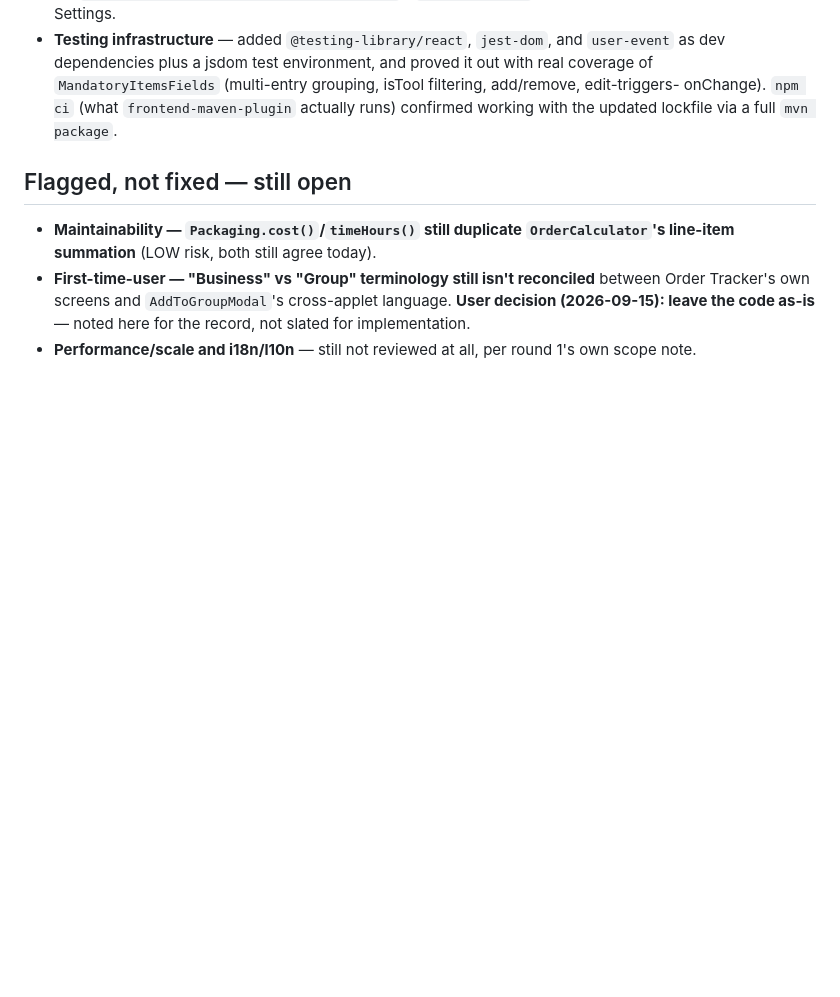
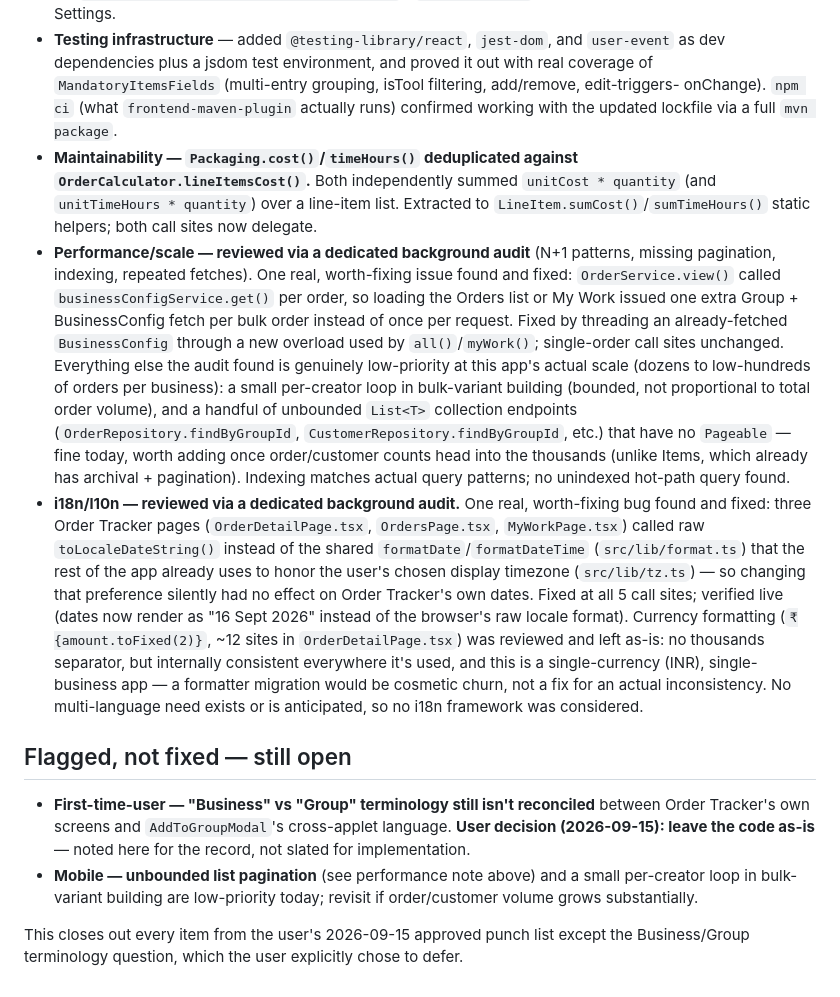
Before and after one commit to kaushik-m-mahadevan/priority-backlog-tracker, a Markdown page: docs/REVIEW_FINDINGS_ROUND2_2026-09-15.md, the part around the change. Rendered like a GitHub page; blank space fills up the shorter version.

Commit message:
Close out round-2 findings with performance and i18n review results
Records the Packaging.cost() dedup, the performance/scale audit (one
N+1 found and fixed, everything else low-priority at current scale),
and the i18n audit (one real date-formatting bug found and fixed,
currency formatting reviewed and left as cosmetic/non-issue). This
closes every item from the user's 2026-09-15 approved punch list
except the Business/Group terminology question, which the user
explicitly chose to defer.

Co-Authored-By: Claude Sonnet 5 <noreply@anthropic.com>

```diff
--- a/docs/REVIEW_FINDINGS_ROUND2_2026-09-15.md
+++ b/docs/REVIEW_FINDINGS_ROUND2_2026-09-15.md
@@ -109,13 +109,45 @@ patterns already established elsewhere in the codebase (same DTO-threading shape
   `MandatoryItemsFields` (multi-entry grouping, isTool filtering, add/remove, edit-triggers-
   onChange). `npm ci` (what `frontend-maven-plugin` actually runs) confirmed working with the
   updated lockfile via a full `mvn package`.
+- **Maintainability — `Packaging.cost()`/`timeHours()` deduplicated against
+  `OrderCalculator.lineItemsCost()`.** Both independently summed `unitCost * quantity` (and
+  `unitTimeHours * quantity`) over a line-item list. Extracted to
+  `LineItem.sumCost()`/`sumTimeHours()` static helpers; both call sites now delegate.
+- **Performance/scale — reviewed via a dedicated background audit** (N+1 patterns, missing
+  pagination, indexing, repeated fetches). One real, worth-fixing issue found and fixed:
+  `OrderService.view()` called `businessConfigService.get()` per order, so loading the Orders
+  list or My Work issued one extra Group + BusinessConfig fetch per bulk order instead of once
+  per request. Fixed by threading an already-fetched `BusinessConfig` through a new overload
+  used by `all()`/`myWork()`; single-order call sites unchanged. Everything else the audit found
+  is genuinely low-priority at this app's actual scale (dozens to low-hundreds of orders per
+  business): a small per-creator loop in bulk-variant building (bounded, not proportional to
+  total order volume), and a handful of unbounded `List<T>` collection endpoints
+  (`OrderRepository.findByGroupId`, `CustomerRepository.findByGroupId`, etc.) that have no
+  `Pageable` — fine today, worth adding once order/customer counts head into the thousands
+  (unlike Items, which already has archival + pagination). Indexing matches actual query
+  patterns; no unindexed hot-path query found.
+- **i18n/l10n — reviewed via a dedicated background audit.** One real, worth-fixing bug found
+  and fixed: three Order Tracker pages (`OrderDetailPage.tsx`, `OrdersPage.tsx`,
+  `MyWorkPage.tsx`) called raw `toLocaleDateString()` instead of the shared
+  `formatDate`/`formatDateTime` (`src/lib/format.ts`) that the rest of the app already uses to
+  honor the user's chosen display timezone (`src/lib/tz.ts`) — so changing that preference
+  silently had no effect on Order Tracker's own dates. Fixed at all 5 call sites; verified live
+  (dates now render as "16 Sept 2026" instead of the browser's raw locale format). Currency
+  formatting (`₹{amount.toFixed(2)}`, ~12 sites in `OrderDetailPage.tsx`) was reviewed and left
+  as-is: no thousands separator, but internally consistent everywhere it's used, and this is a
+  single-currency (INR), single-business app — a formatter migration would be cosmetic churn,
+  not a fix for an actual inconsistency. No multi-language need exists or is anticipated, so no
+  i18n framework was considered.
 
 ## Flagged, not fixed — still open
 
-- **Maintainability — `Packaging.cost()`/`timeHours()` still duplicate `OrderCalculator`'s
-  line-item summation** (LOW risk, both still agree today).
 - **First-time-user — "Business" vs "Group" terminology still isn't reconciled** between Order
   Tracker's own screens and `AddToGroupModal`'s cross-applet language. **User decision
   (2026-09-15): leave the code as-is** — noted here for the record, not slated for
   implementation.
-- **Performance/scale and i18n/l10n** — still not reviewed at all, per round 1's own scope note.
+- **Mobile — unbounded list pagination** (see performance note above) and a small per-creator
+  loop in bulk-variant building are low-priority today; revisit if order/customer volume grows
+  substantially.
+
+This closes out every item from the user's 2026-09-15 approved punch list except the
+Business/Group terminology question, which the user explicitly chose to defer.
```
